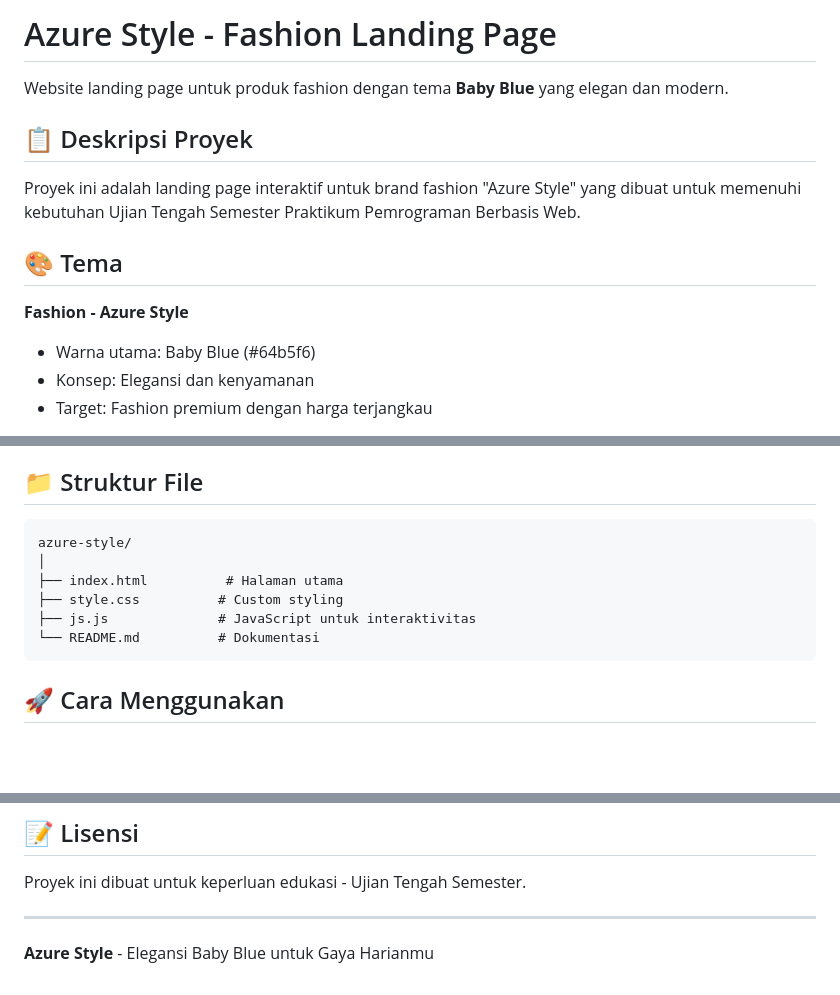
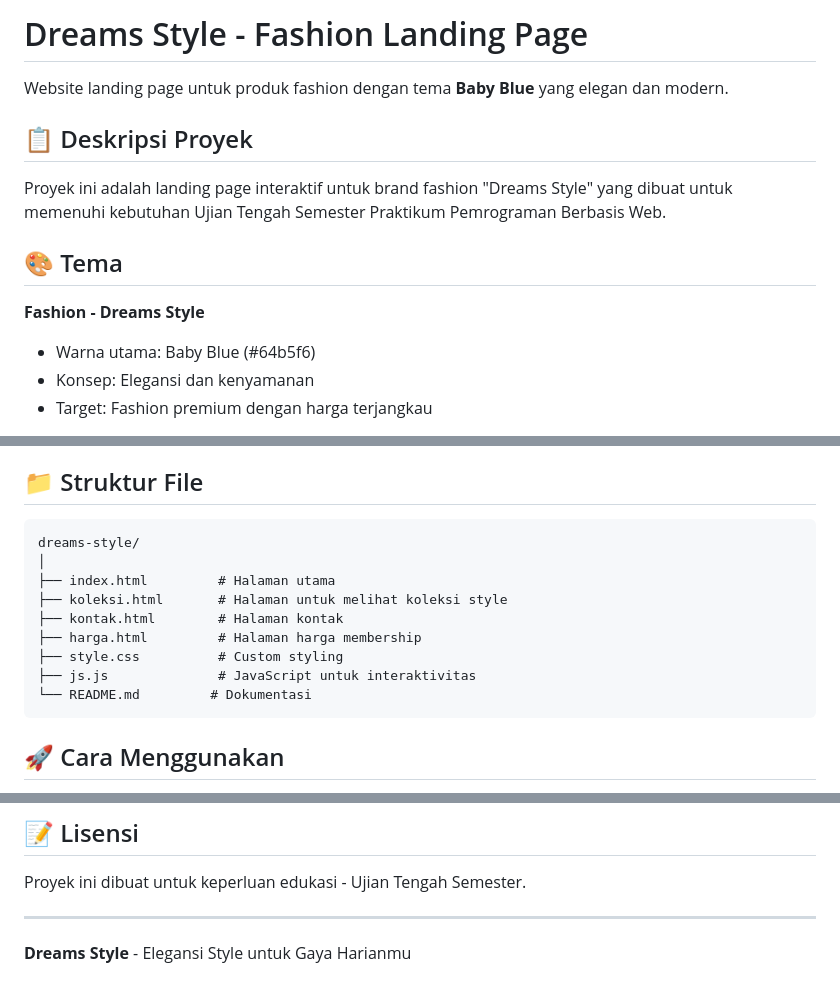
Before and after one commit to Dr3amsz/dreams-style-fashion, a Markdown page: README.md, 3 parts joined by grey strips. Rendered like a GitHub page; blank space fills up the shorter version.

````diff
--- a/README.md
+++ b/README.md
@@ -1,14 +1,14 @@
-# Azure Style - Fashion Landing Page
+# Dreams Style - Fashion Landing Page
 
 Website landing page untuk produk fashion dengan tema **Baby Blue** yang elegan dan modern.
 
 ## 📋 Deskripsi Proyek
 
-Proyek ini adalah landing page interaktif untuk brand fashion "Azure Style" yang dibuat untuk memenuhi kebutuhan Ujian Tengah Semester Praktikum Pemrograman Berbasis Web.
+Proyek ini adalah landing page interaktif untuk brand fashion "Dreams Style" yang dibuat untuk memenuhi kebutuhan Ujian Tengah Semester Praktikum Pemrograman Berbasis Web.
 
 ## 🎨 Tema
 
-**Fashion - Azure Style**
+**Fashion - Dreams Style**
 - Warna utama: Baby Blue (#64b5f6)
 - Konsep: Elegansi dan kenyamanan
 - Target: Fashion premium dengan harga terjangkau
@@ -55,12 +55,15 @@ Proyek ini adalah landing page interaktif untuk brand fashion "Azure Style" yang
 ## 📁 Struktur File
 
 ```
-azure-style/
+dreams-style/
 │
-├── index.html          # Halaman utama
+├── index.html         # Halaman utama
+├── koleksi.html       # Halaman untuk melihat koleksi style
+├── kontak.html        # Halaman kontak
+├── harga.html         # Halaman harga membership
 ├── style.css          # Custom styling
 ├── js.js              # JavaScript untuk interaktivitas
-└── README.md          # Dokumentasi
+└── README.md         # Dokumentasi
 ```
 
 ## 🚀 Cara Menggunakan
@@ -146,4 +149,4 @@ Proyek ini dibuat untuk keperluan edukasi - Ujian Tengah Semester.
 
 ---
 
-**Azure Style** - Elegansi Baby Blue untuk Gaya Harianmu
+**Dreams Style** - Elegansi Style untuk Gaya Harianmu
````
